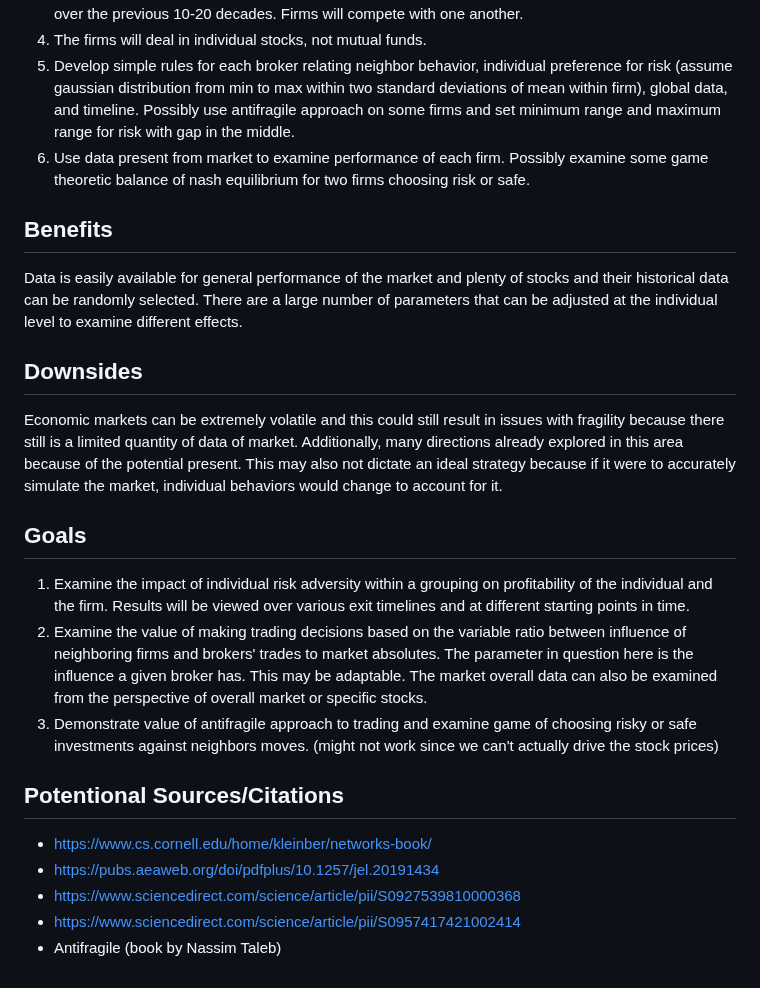
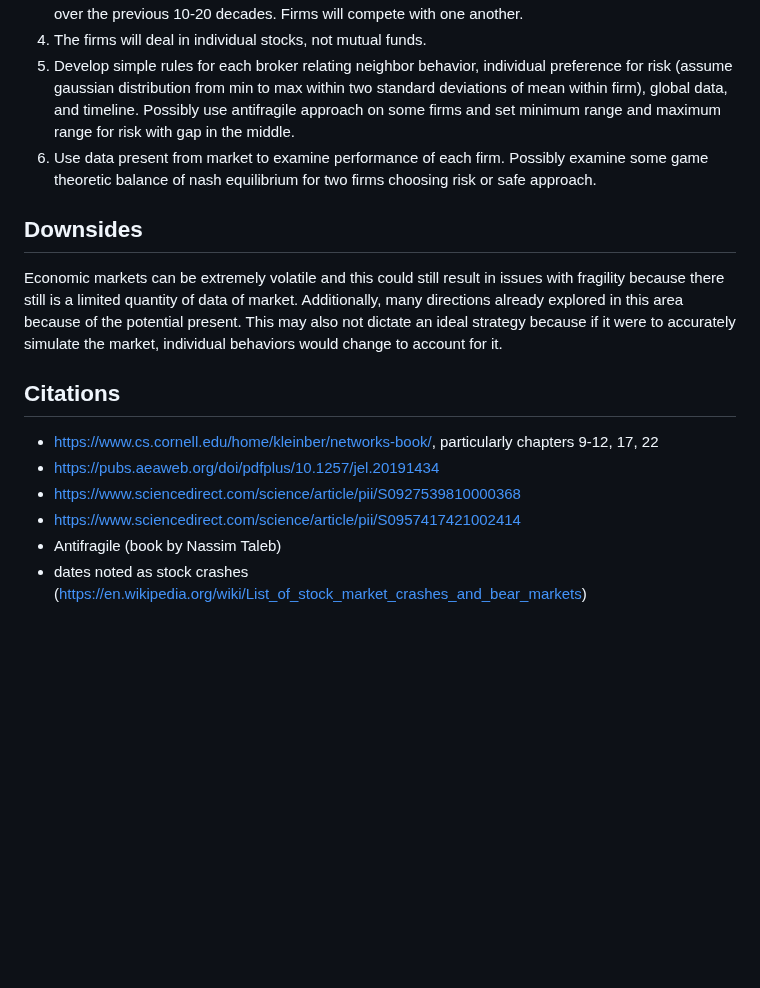
Before and after one commit to rjudy1/ComplexSystemsProject, a Markdown page: Project Proposal Summaries/StocksAsCellularAutomata.md, the part around one of its changes. Drawn GitHub-style; blank space fills up the shorter version.

Commit message:
update proposal

```diff
--- a/Project Proposal Summaries/StocksAsCellularAutomata.md
+++ b/Project Proposal Summaries/StocksAsCellularAutomata.md
@@ -5,22 +18,17 @@
 3. The assumption will be that the firms will all be small enough to not change the overall market data over the previous 10-20 decades. Firms will compete with one another.
 4. The firms will deal in individual stocks, not mutual funds.
 5. Develop simple rules for each broker relating neighbor behavior, individual preference for risk (assume gaussian distribution from min to max within two standard deviations of mean within firm), global data, and timeline. Possibly use antifragile approach on some firms and set minimum range and maximum range for risk with gap in the middle.
-6. Use data present from market to examine performance of each firm. Possibly examine some game theoretic balance of nash equilibrium for two firms choosing risk or safe.
+6. Use data present from market to examine performance of each firm. Possibly examine some game theoretic balance of nash equilibrium for two firms choosing risk or safe approach.
 
-## Benefits
-Data is easily available for general performance of the market and plenty of stocks and their historical data can be randomly selected. There are a large number of parameters that can be adjusted at the individual level to examine different effects.
 
 ## Downsides
 Economic markets can be extremely volatile and this could still result in issues with fragility because there still is a limited quantity of data of market. Additionally, many directions already explored in this area because of the potential present. This may also not dictate an ideal strategy because if it were to accurately simulate the market, individual behaviors would change to account for it.
 
-## Goals
-1. Examine the impact of individual risk adversity within a grouping on profitability of the individual and the firm. Results will be viewed over various exit timelines and at different starting points in time.
-2. Examine the value of making trading decisions based on the variable ratio between influence of neighboring firms and brokers' trades to market absolutes. The parameter in question here is the influence a given broker has. This may be adaptable. The market overall data can also be examined from the perspective of overall market or specific stocks.
-3. Demonstrate value of antifragile approach to trading and examine game of choosing risky or safe investments against neighbors moves. (might not work since we can't actually drive the stock prices)
 
-## Potentional Sources/Citations
-- https://www.cs.cornell.edu/home/kleinber/networks-book/
+## Citations
+- https://www.cs.cornell.edu/home/kleinber/networks-book/, particularly chapters 9-12, 17, 22
 - https://pubs.aeaweb.org/doi/pdfplus/10.1257/jel.20191434
 - https://www.sciencedirect.com/science/article/pii/S0927539810000368
 - https://www.sciencedirect.com/science/article/pii/S0957417421002414
 - Antifragile (book by Nassim Taleb)
+- dates noted as stock crashes (https://en.wikipedia.org/wiki/List_of_stock_market_crashes_and_bear_markets)
```
Also changed, not shown: other parts of Project Proposal Summaries/StocksAsCellularAutomata.md (+14 -1 lines).
